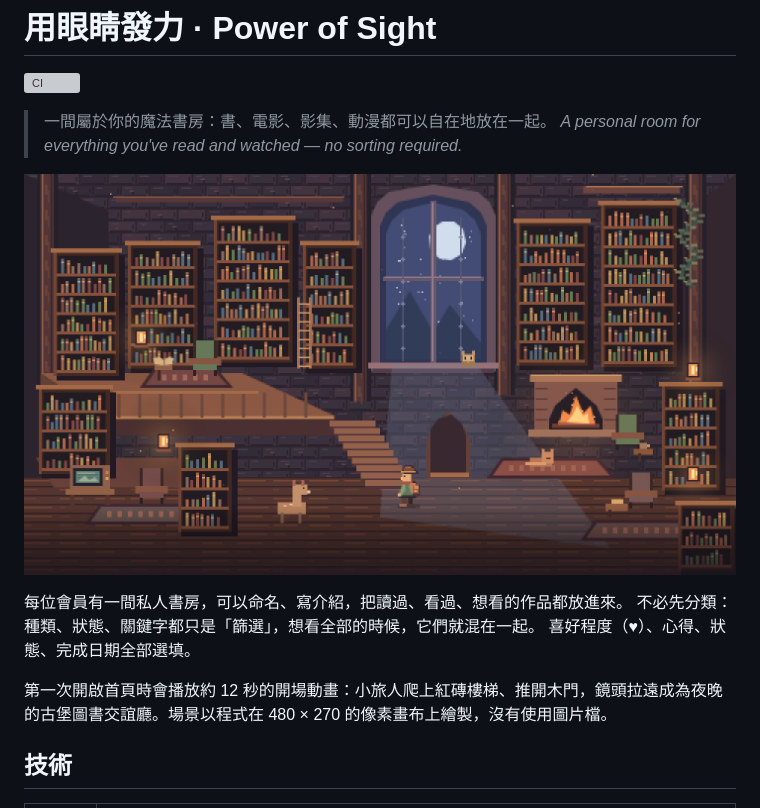
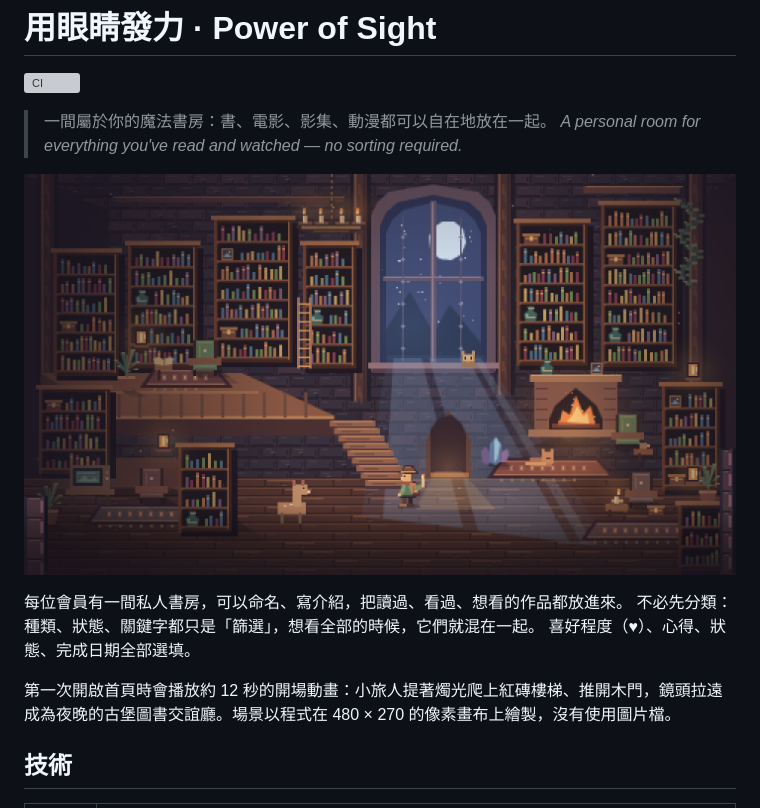
Before and after one commit to libbyhu/power-of-sight, a Markdown page: README.md, the part around the change. GitHub-like rendering; pictures changed too: docs/images/castle-lounge.png; grey boxes are pictures that could not be loaded.

```diff
--- a/README.md
+++ b/README.md
@@ -11,7 +11,7 @@
 不必先分類：種類、狀態、關鍵字都只是「篩選」，想看全部的時候，它們就混在一起。
 喜好程度（♥）、心得、狀態、完成日期全部選填。
 
-第一次開啟首頁時會播放約 12 秒的開場動畫：小旅人爬上紅磚樓梯、推開木門，鏡頭拉遠成為夜晚的古堡圖書交誼廳。場景以程式在 480 × 270 的像素畫布上繪製，沒有使用圖片檔。
+第一次開啟首頁時會播放約 12 秒的開場動畫：小旅人提著燭光爬上紅磚樓梯、推開木門，鏡頭拉遠成為夜晚的古堡圖書交誼廳。場景以程式在 480 × 270 的像素畫布上繪製，沒有使用圖片檔。
 
 ## 技術
 
```
Also changed, not shown: docs/01-架構與技術選型.md (+3 -3 lines), 1 other file.
